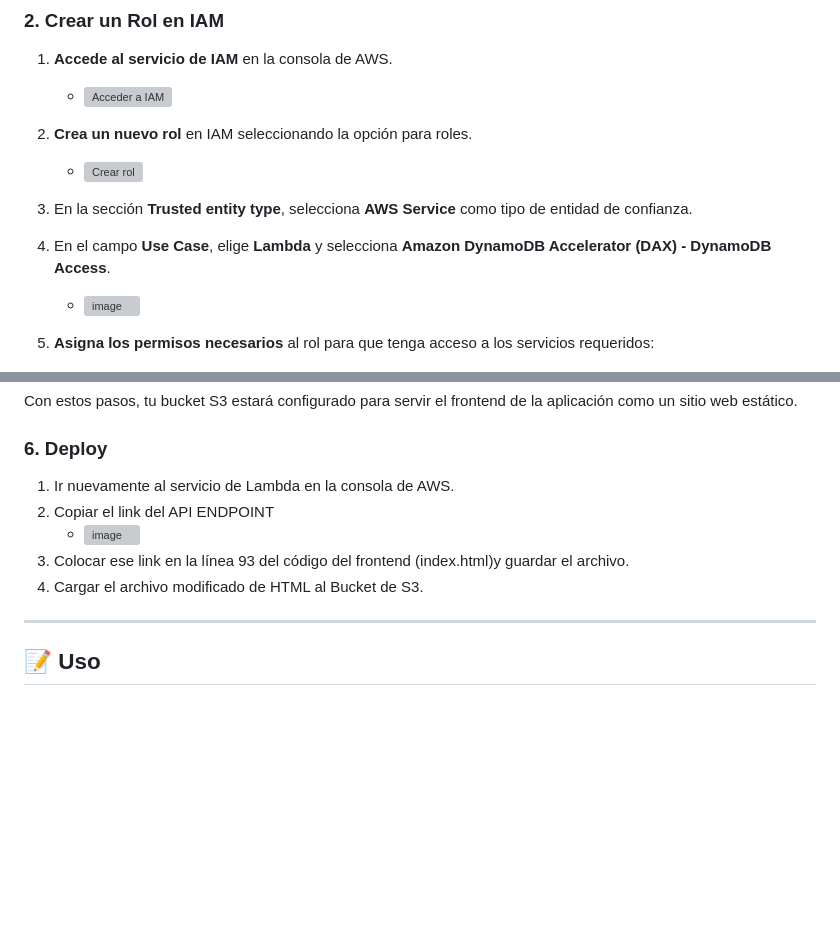
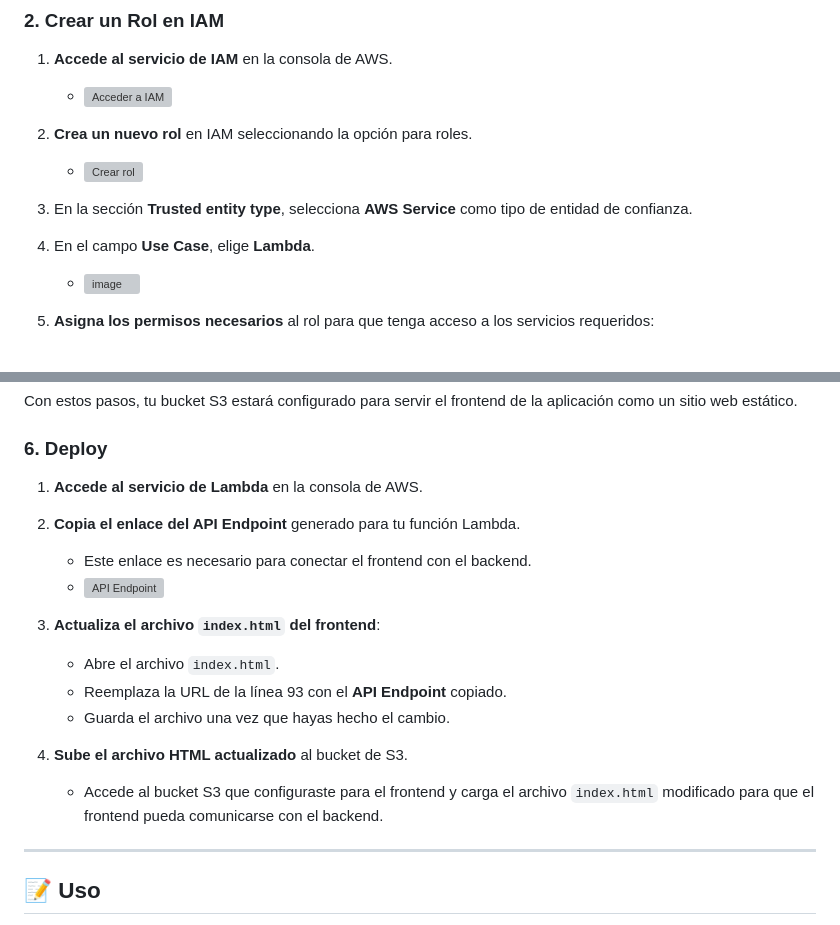
Before and after one commit to nickolasnolte1/To-Do-List-Project, a Markdown page: README.md, 2 parts joined by grey strips. Rendered like a GitHub page; blank space fills up the shorter version; grey boxes are pictures that could not be loaded.

```diff
--- a/README.md
+++ b/README.md
@@ -58,7 +58,7 @@ Antes de ejecutar este proyecto, asegúrate de tener instalados los siguientes c
 
 3. En la sección **Trusted entity type**, selecciona **AWS Service** como tipo de entidad de confianza.
 
-4. En el campo **Use Case**, elige **Lambda** y selecciona **Amazon DynamoDB Accelerator (DAX) - DynamoDB Access**.
+4. En el campo **Use Case**, elige **Lambda**.
    - <img width="807" alt="image" src="https://github.com/user-attachments/assets/5d3e25e8-9fd8-44d0-9846-db79131a339e">
 
 
@@ -145,11 +145,21 @@ Antes de ejecutar este proyecto, asegúrate de tener instalados los siguientes c
 Con estos pasos, tu bucket S3 estará configurado para servir el frontend de la aplicación como un sitio web estático.
 
 ### 6. Deploy
-1. Ir nuevamente al servicio de Lambda en la consola de AWS.
-2. Copiar el link del API ENDPOINT
-   - <img width="920" alt="image" src="https://github.com/user-attachments/assets/0de64cd6-15be-4e3f-9bee-97711c15ad68">
-3. Colocar ese link en la línea 93 del código del frontend (index.html)y guardar el archivo.
-4. Cargar el archivo modificado de HTML al Bucket de S3.
+
+1. **Accede al servicio de Lambda** en la consola de AWS.
+
+2. **Copia el enlace del API Endpoint** generado para tu función Lambda.
+   - Este enlace es necesario para conectar el frontend con el backend.
+   - ![API Endpoint](https://github.com/user-attachments/assets/0de64cd6-15be-4e3f-9bee-97711c15ad68)
+
+3. **Actualiza el archivo `index.html` del frontend**:
+   - Abre el archivo `index.html`.
+   - Reemplaza la URL de la línea 93 con el **API Endpoint** copiado.
+   - Guarda el archivo una vez que hayas hecho el cambio.
+
+4. **Sube el archivo HTML actualizado** al bucket de S3.
+   - Accede al bucket S3 que configuraste para el frontend y carga el archivo `index.html` modificado para que el frontend pueda comunicarse con el backend.
+
 
 
 ---
```
